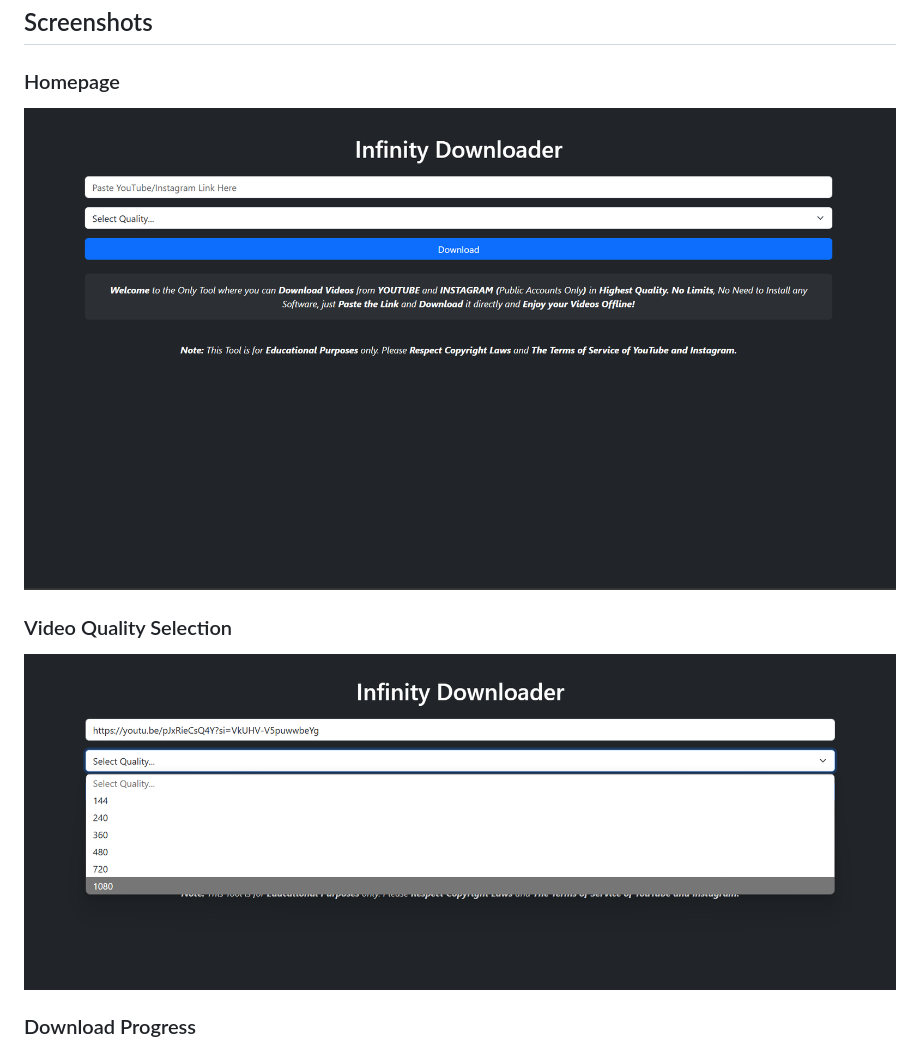
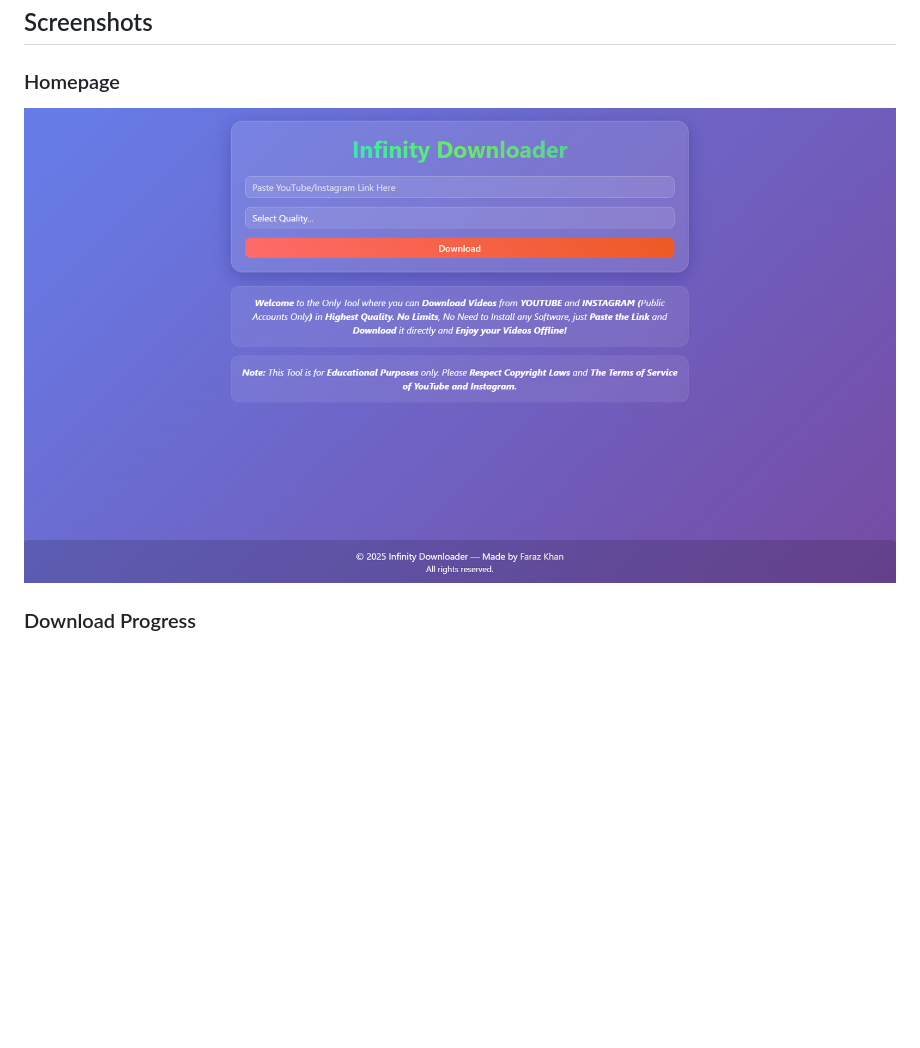
Before and after one commit to FarazKhan979765/Infinity-Downloader, a Markdown page: README.md, the part around the change. Drawn GitHub-style; pictures changed too: screenshots/Screenshot1.png, screenshots/Screenshot2.png; blank space fills up the shorter version.

Commit message:
Added Latest Screenshots

```diff
--- a/README.md
+++ b/README.md
@@ -45,9 +45,6 @@
 
 ![Home Screenshot](screenshots/Screenshot1.png)
 
-### Video Quality Selection
-
-![Quality Selection](screenshots/Screenshot2.png)
 
 ### Download Progress
 
```
Also changed, not shown: screenshots/Screenshot3.png (deleted).
